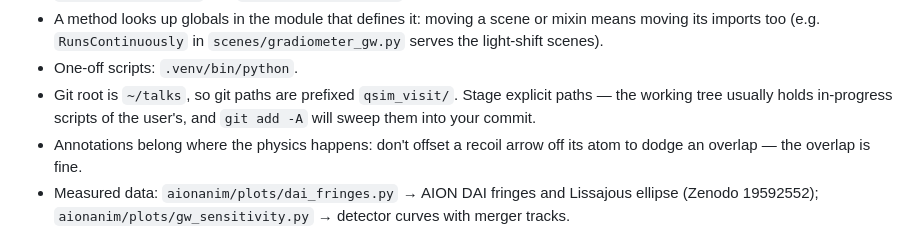
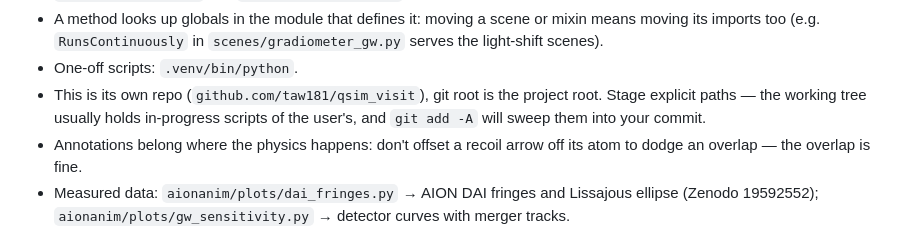
Before and after one commit to taw181/qsim_visit, a Markdown page: CLAUDE.md, the part around the change. Drawn GitHub-style.

Commit message:
Update CLAUDE.md for standalone repo
Git root is now the project root, not ~/talks, after spinning
qsim_visit out into github.com/taw181/qsim_visit.

Co-Authored-By: Claude Sonnet 5 <noreply@anthropic.com>

```diff
--- a/CLAUDE.md
+++ b/CLAUDE.md
@@ -25,7 +25,7 @@ Working rules:
 - `scenes/__init__.py` and `aionanim/__init__.py` must import nothing, or a scene file rendered by path gets loaded twice.
 - A method looks up globals in the module that defines it: moving a scene or mixin means moving its imports too (e.g. `RunsContinuously` in `scenes/gradiometer_gw.py` serves the light-shift scenes).
 - One-off scripts: `.venv/bin/python`.
-- Git root is `~/talks`, so git paths are prefixed `qsim_visit/`. Stage explicit paths — the working tree usually holds in-progress scripts of the user's, and `git add -A` will sweep them into your commit.
+- This is its own repo (`github.com/taw181/qsim_visit`), git root is the project root. Stage explicit paths — the working tree usually holds in-progress scripts of the user's, and `git add -A` will sweep them into your commit.
 - Annotations belong where the physics happens: don't offset a recoil arrow off its atom to dodge an overlap — the overlap is fine.
 - Measured data: `aionanim/plots/dai_fringes.py` → AION DAI fringes and Lissajous ellipse (Zenodo 19592552); `aionanim/plots/gw_sensitivity.py` → detector curves with merger tracks.
 - Render-and-check loop, colour sampling, manim traps: the `manim-atom-interferometry` skill.
```
